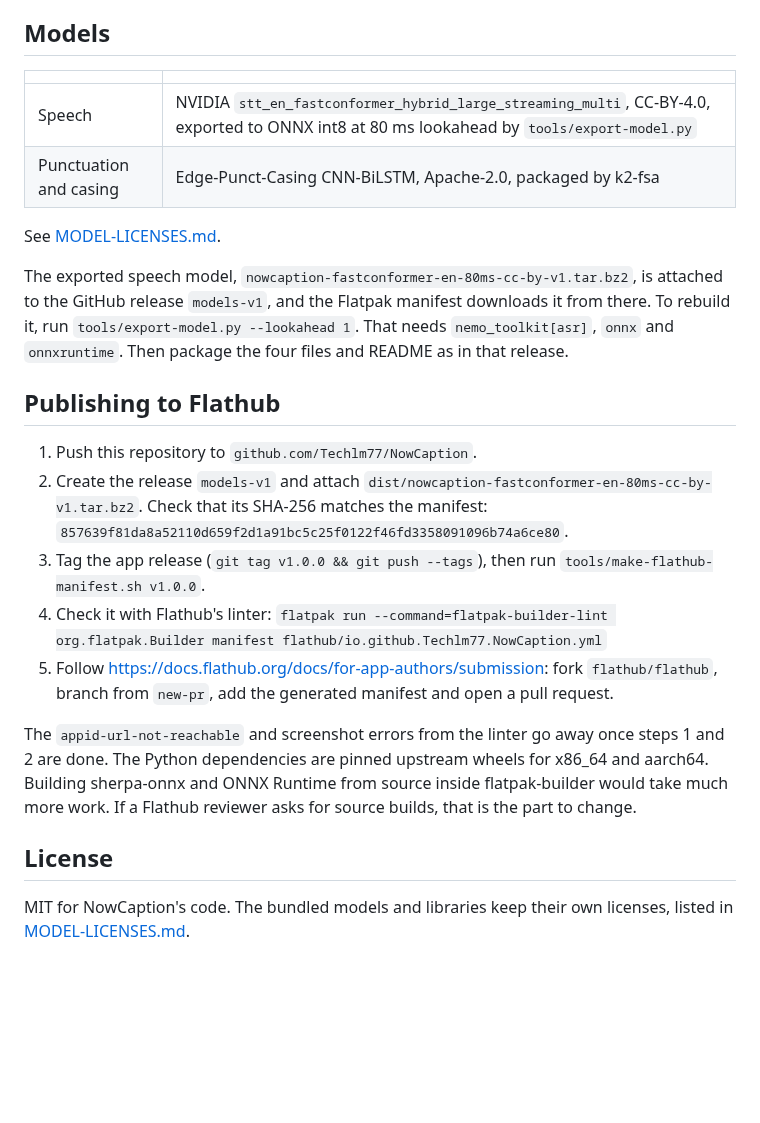
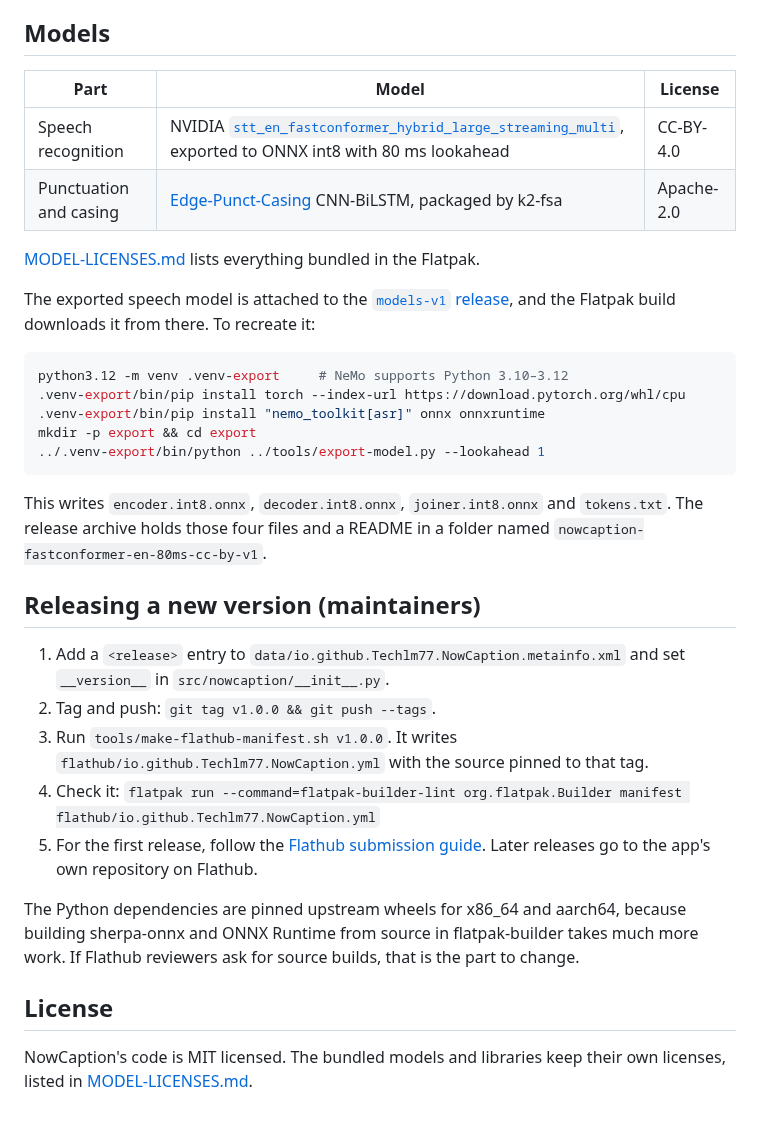
Before and after one commit to Techlm77/NowCaption, a Markdown page: README.md, the part around one of its changes. Rendered like a GitHub page; blank space fills up the shorter version.

````diff
--- a/README.md
+++ b/README.md
@@ -80,41 +139,47 @@ line. Two decisions came from measurements:
 
 ## Models
 
-| | |
-|---|---|
-| Speech | NVIDIA `stt_en_fastconformer_hybrid_large_streaming_multi`, CC-BY-4.0, exported to ONNX int8 at 80 ms lookahead by `tools/export-model.py` |
-| Punctuation and casing | Edge-Punct-Casing CNN-BiLSTM, Apache-2.0, packaged by k2-fsa |
+| Part | Model | License |
+|---|---|---|
+| Speech recognition | NVIDIA [`stt_en_fastconformer_hybrid_large_streaming_multi`](https://huggingface.co/nvidia/stt_en_fastconformer_hybrid_large_streaming_multi), exported to ONNX int8 with 80 ms lookahead | CC-BY-4.0 |
+| Punctuation and casing | [Edge-Punct-Casing](https://github.com/frankyoujian/Edge-Punct-Casing) CNN-BiLSTM, packaged by k2-fsa | Apache-2.0 |
 
-See [MODEL-LICENSES.md](MODEL-LICENSES.md).
+[MODEL-LICENSES.md](MODEL-LICENSES.md) lists everything bundled in the Flatpak.
 
-The exported speech model, `nowcaption-fastconformer-en-80ms-cc-by-v1.tar.bz2`,
-is attached to the GitHub release `models-v1`, and the Flatpak manifest downloads
-it from there. To rebuild it, run `tools/export-model.py --lookahead 1`. That
-needs `nemo_toolkit[asr]`, `onnx` and `onnxruntime`. Then package the four files
-and README as in that release.
+The exported speech model is attached to the
+[`models-v1` release](https://github.com/Techlm77/NowCaption/releases/tag/models-v1),
+and the Flatpak build downloads it from there. To recreate it:
 
-## Publishing to Flathub
+```sh
+python3.12 -m venv .venv-export     # NeMo supports Python 3.10–3.12
+.venv-export/bin/pip install torch --index-url https://download.pytorch.org/whl/cpu
+.venv-export/bin/pip install "nemo_toolkit[asr]" onnx onnxruntime
+mkdir -p export && cd export
+../.venv-export/bin/python ../tools/export-model.py --lookahead 1
+```
 
-1. Push this repository to `github.com/Techlm77/NowCaption`.
-2. Create the release `models-v1` and attach
-   `dist/nowcaption-fastconformer-en-80ms-cc-by-v1.tar.bz2`. Check that its
-   SHA-256 matches the manifest:
-   `857639f81da8a52110d659f2d1a91bc5c25f0122f46fd3358091096b74a6ce80`.
-3. Tag the app release (`git tag v1.0.0 && git push --tags`), then run
-   `tools/make-flathub-manifest.sh v1.0.0`.
-4. Check it with Flathub's linter:
+This writes `encoder.int8.onnx`, `decoder.int8.onnx`, `joiner.int8.onnx` and
+`tokens.txt`. The release archive holds those four files and a README in a folder
+named `nowcaption-fastconformer-en-80ms-cc-by-v1`.
+
+## Releasing a new version (maintainers)
+
+1. Add a `<release>` entry to `data/io.github.Techlm77.NowCaption.metainfo.xml`
+   and set `__version__` in `src/nowcaption/__init__.py`.
+2. Tag and push: `git tag v1.0.0 && git push --tags`.
+3. Run `tools/make-flathub-manifest.sh v1.0.0`. It writes
+   `flathub/io.github.Techlm77.NowCaption.yml` with the source pinned to that tag.
+4. Check it:
    `flatpak run --command=flatpak-builder-lint org.flatpak.Builder manifest flathub/io.github.Techlm77.NowCaption.yml`
-5. Follow https://docs.flathub.org/docs/for-app-authors/submission: fork
-   `flathub/flathub`, branch from `new-pr`, add the generated manifest and open a
-   pull request.
+5. For the first release, follow the
+   [Flathub submission guide](https://docs.flathub.org/docs/for-app-authors/submission).
+   Later releases go to the app's own repository on Flathub.
 
-The `appid-url-not-reachable` and screenshot errors from the linter go away once
-steps 1 and 2 are done. The Python dependencies are pinned upstream wheels for
-x86_64 and aarch64. Building sherpa-onnx and ONNX Runtime from source inside
-flatpak-builder would take much more work. If a Flathub reviewer asks for source
-builds, that is the part to change.
+The Python dependencies are pinned upstream wheels for x86_64 and aarch64, because
+building sherpa-onnx and ONNX Runtime from source in flatpak-builder takes much
+more work. If Flathub reviewers ask for source builds, that is the part to change.
 
 ## License
 
-MIT for NowCaption's code. The bundled models and libraries keep their own
+NowCaption's code is MIT licensed. The bundled models and libraries keep their own
 licenses, listed in [MODEL-LICENSES.md](MODEL-LICENSES.md).
````
Also changed, not shown: other parts of README.md (+97 -38 lines), benchmark/README.md (+4 -3 lines), data/screenshots/captions.png.
